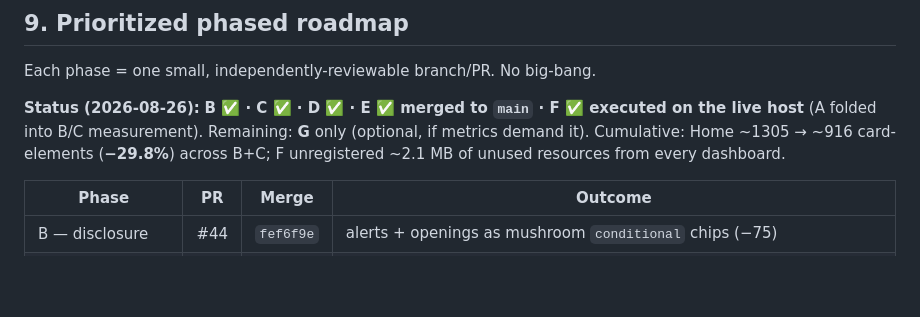
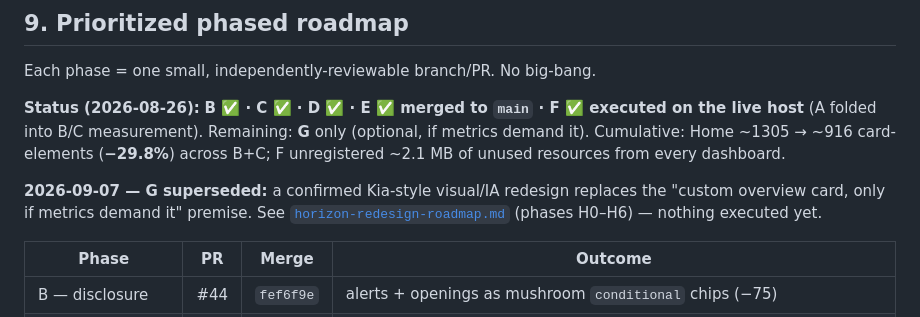
Before and after one commit to ju1ced/juiced-dashboard, a Markdown page: docs/casa-inspired-dashboard-roadmap.md, the part around the change. Rendered like a GitHub page; blank space fills up the shorter version.

```diff
--- a/docs/casa-inspired-dashboard-roadmap.md
+++ b/docs/casa-inspired-dashboard-roadmap.md
@@ -229,6 +229,10 @@ host** (A folded into B/C measurement). Remaining: **G** only (optional, if metr
 Cumulative: Home ~1305 → ~916 card-elements (**−29.8%**) across B+C; F unregistered ~2.1 MB of
 unused resources from every dashboard.
 
+**2026-09-07 — G superseded:** a confirmed Kia-style visual/IA redesign replaces the "custom
+overview card, only if metrics demand it" premise. See
+[`horizon-redesign-roadmap.md`](horizon-redesign-roadmap.md) (phases H0–H6) — nothing executed yet.
+
 | Phase | PR | Merge | Outcome |
 | --- | --- | --- | --- |
 | B — disclosure | #44 | `fef6f9e` | alerts + openings as mushroom `conditional` chips (−75) |
```
Also changed, not shown: docs/horizon-redesign-roadmap.md (added, +177 -0 lines), docs/pr-roadmap.md (+5 -0 lines).
